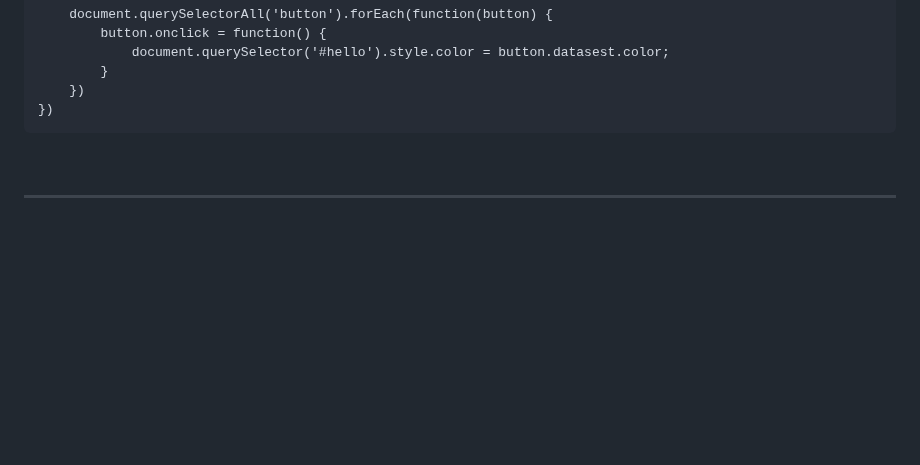
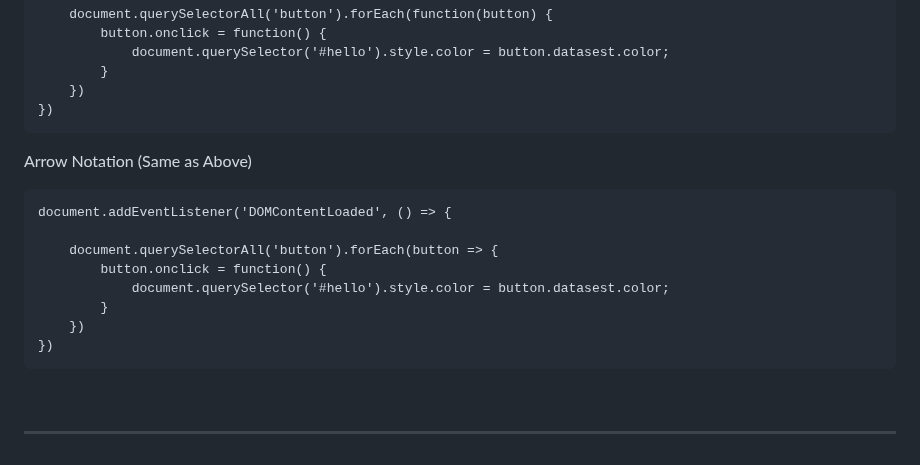
Before and after one commit to mikeygough/discogskiii-django, a Markdown page: README.md, the part around the change. Rendered like a GitHub page; blank space fills up the shorter version.

Commit message:
add arrow function notation

````diff
--- a/README.md
+++ b/README.md
@@ -365,6 +365,21 @@ document.addEventListener('DOMContentLoaded', function() {
 })
 ```
 
+Arrow Notation (Same as Above)
+
+```
+document.addEventListener('DOMContentLoaded', () => {
+
+    document.querySelectorAll('button').forEach(button => {
+        button.onclick = function() {
+            document.querySelector('#hello').style.color = button.datasest.color;
+        }
+    })
+})
+```
+
+
+
 <br>
 
 ---
````
